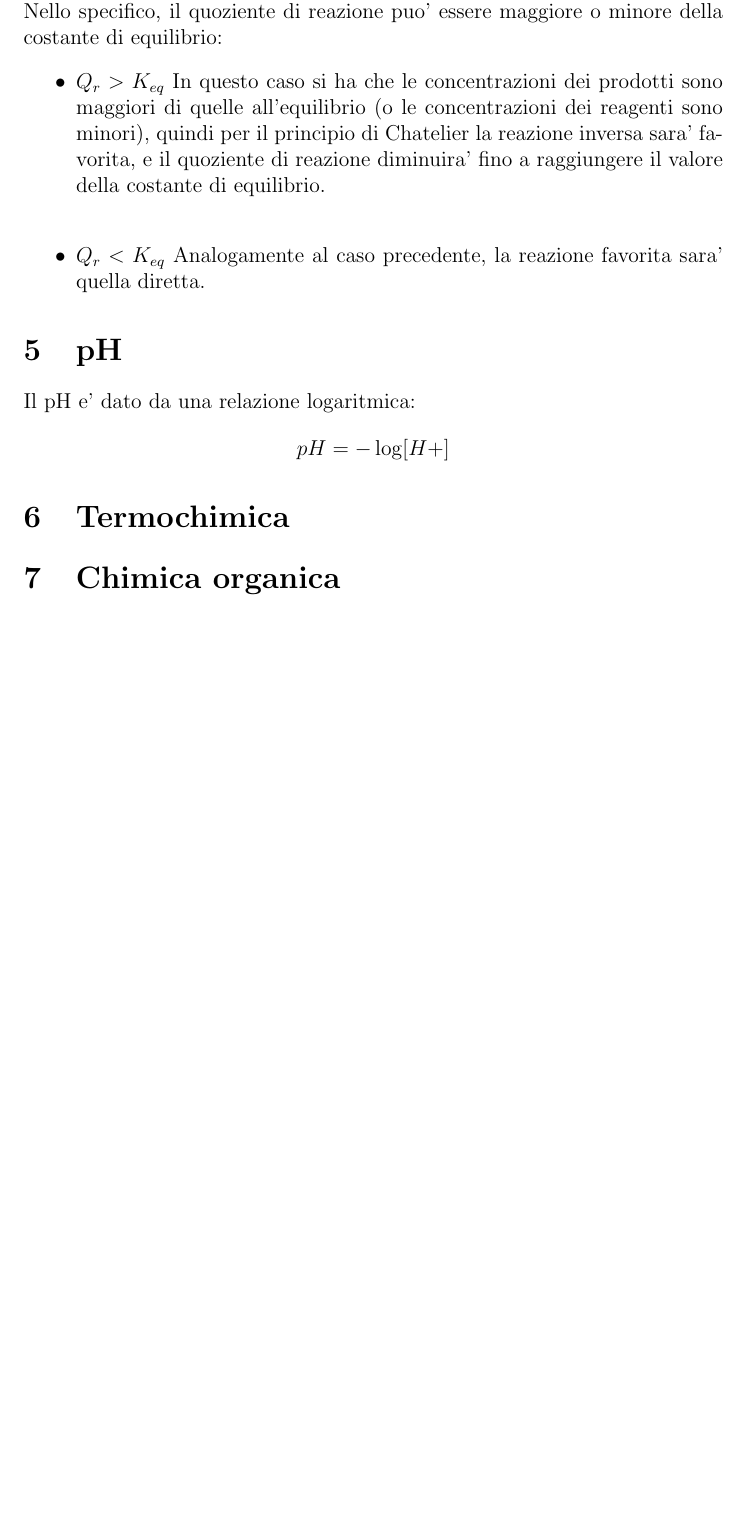
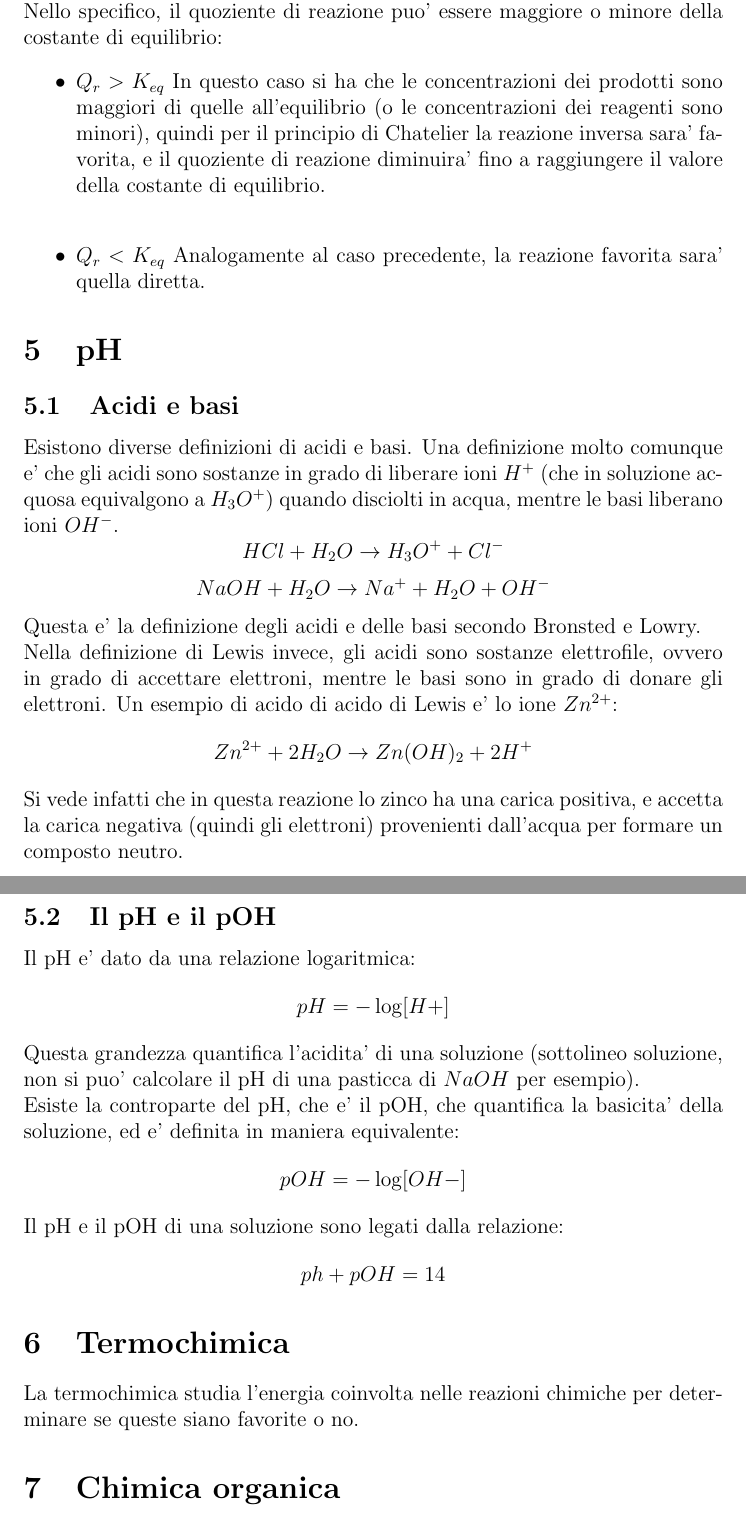
Before and after one commit to SimonB00/TOLC, a LaTeX document (chimica.tex): part of page 6 of 6 before the commit and two parts of pages 6 and 7 of 7 after it, the two joined at a grey line, cut so that both start at the same text, the shorter picture padded with empty space. Compiled offline with pdfLaTeX.

Commit message:
Aggiornato chimica. Aggiunto matematica.

```diff
--- a/chimica.tex
+++ b/chimica.tex
@@ -138,10 +138,46 @@ Nello specifico, il quoziente di reazione puo' essere maggiore o minore della co
 	\item $Q_r < K_{eq}$ Analogamente al caso precedente, la reazione favorita sara' quella diretta.
 \end{itemize}
 \section{pH}
+\subsection{Acidi e basi}
+Esistono diverse definizioni di acidi e basi. Una definizione molto comunque e' che gli acidi sono sostanze in grado di liberare ioni $H^+$ (che in soluzione acquosa equivalgono a $H_3O^+$) quando disciolti in acqua, mentre le basi liberano ioni $OH^-$.
+$$
+	HCl + H_2O \rightarrow H_3O^+ + Cl^-
+$$
+$$
+	NaOH + H_2O \rightarrow Na^+ + H_2O + OH^-
+$$
+Questa e' la definizione degli acidi e delle basi secondo Bronsted e Lowry. \\
+Nella definizione di Lewis invece, gli acidi sono sostanze elettrofile, ovvero in grado di accettare elettroni, mentre le basi sono in grado di donare gli elettroni. Un esempio di acido di acido di Lewis e' lo ione $Zn^{2+}$:
+$$
+	Zn^{2+} + 2H_2O \rightarrow Zn(OH)_2 + 2H^+
+$$
+Si vede infatti che in questa reazione lo zinco ha una carica positiva, e accetta la carica negativa (quindi gli elettroni) provenienti dall'acqua per formare un composto neutro.
+\subsection{Il pH e il pOH}
 Il pH e' dato da una relazione logaritmica:
 $$
 	pH = -\log[H+]
 $$
+Questa grandezza quantifica l'acidita' di una soluzione (sottolineo soluzione, non si puo' calcolare il pH di una pasticca di $NaOH$ per esempio). \\
+Esiste la controparte del pH, che e' il pOH, che quantifica la basicita' della soluzione, ed e' definita in maniera equivalente:
+$$
+	pOH = -\log[OH-]
+$$
+Il pH e il pOH di una soluzione sono legati dalla relazione:
+$$
+	ph + pOH = 14
+$$
 \section{Termochimica}
+La termochimica studia l'energia coinvolta nelle reazioni chimiche per determinare se queste siano favorite o no.
+
 \section{Chimica organica}
+
+
+
+
+
+
+
+
+
+
 \end{document}
```
Also changed, not shown: mate.tex (added, +10 -0 lines), chimica.pdf, mate.pdf (added).
